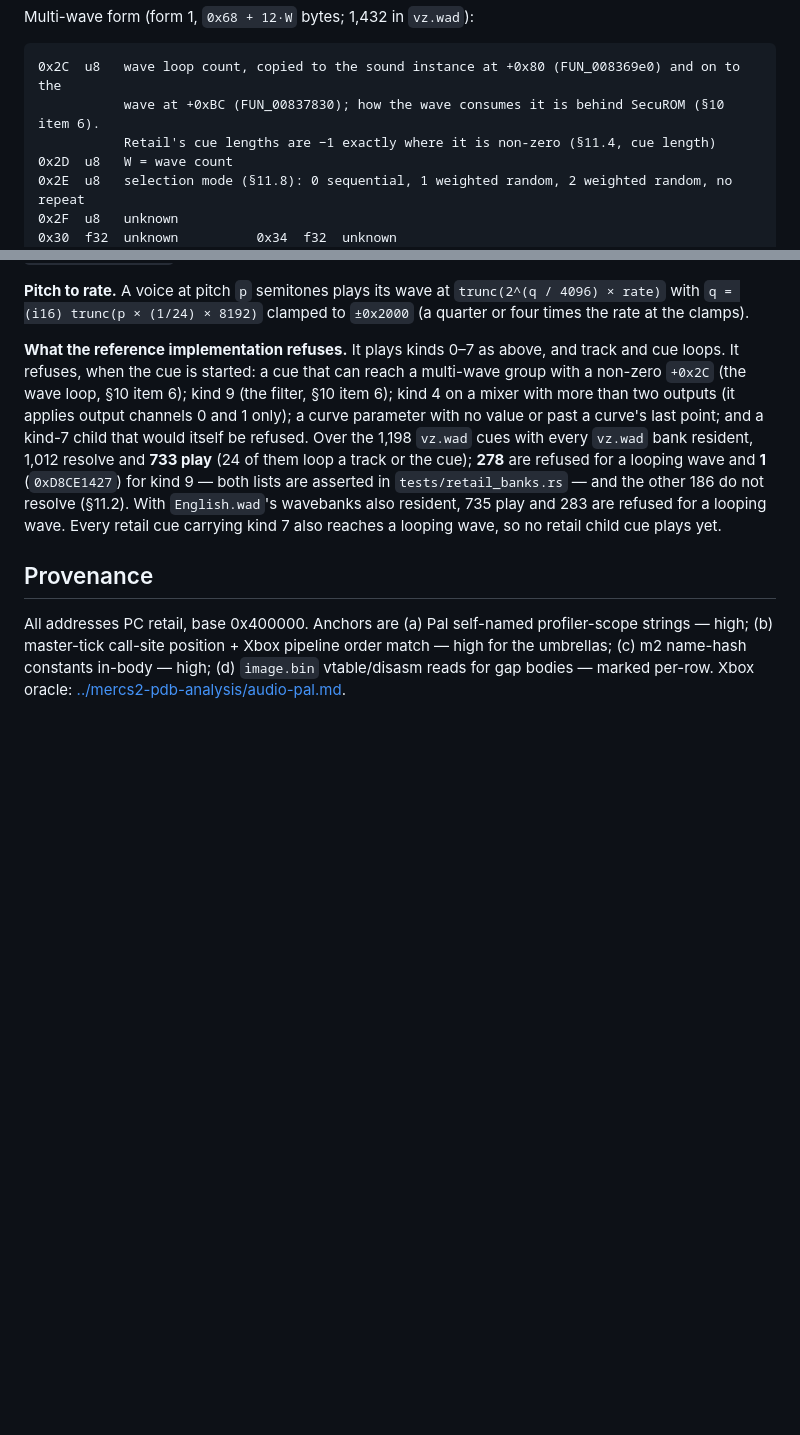
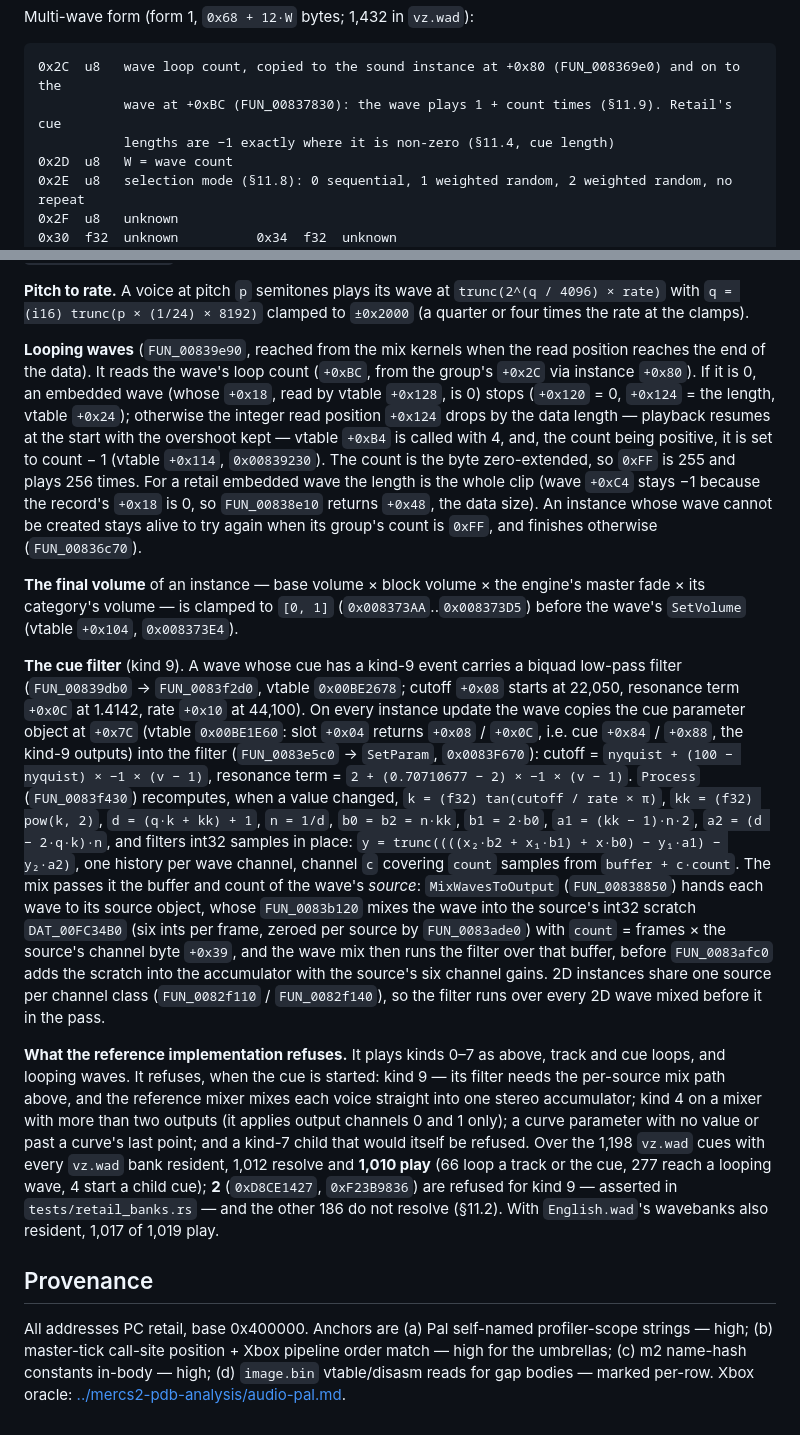
Before and after one commit to Mercenaries-Fan-Build/notes-on-the-released-game, a Markdown page: docs/reverse_engineer/audio_code_map.md, 2 parts joined by grey strips. Drawn GitHub-style; blank space fills up the shorter version.

````diff
--- a/docs/reverse_engineer/audio_code_map.md
+++ b/docs/reverse_engineer/audio_code_map.md
@@ -508,8 +510,8 @@ Multi-wave form (form 1, `0x68 + 12·W` bytes; 1,432 in `vz.wad`):
 
 ```
 0x2C  u8   wave loop count, copied to the sound instance at +0x80 (FUN_008369e0) and on to the
-           wave at +0xBC (FUN_00837830); how the wave consumes it is behind SecuROM (§10 item 6).
-           Retail's cue lengths are −1 exactly where it is non-zero (§11.4, cue length)
+           wave at +0xBC (FUN_00837830): the wave plays 1 + count times (§11.9). Retail's cue
+           lengths are −1 exactly where it is non-zero (§11.4, cue length)
 0x2D  u8   W = wave count
 0x2E  u8   selection mode (§11.8): 0 sequential, 1 weighted random, 2 weighted random, no repeat
 0x2F  u8   unknown
@@ -866,16 +868,50 @@ single-precision `sin(π)`); its FNV-1a-64 over the little-endian bytes is `0x63
 `q = (i16) trunc(p × (1/24) × 8192)` clamped to `±0x2000` (a quarter or four times the rate at the
 clamps).
 
-**What the reference implementation refuses.** It plays kinds 0–7 as above, and track and cue loops.
-It refuses, when the cue is started: a cue that can reach a multi-wave group with a non-zero
-`+0x2C` (the wave loop, §10 item 6); kind 9 (the filter, §10 item 6); kind 4 on a mixer with more than
-two outputs (it applies output channels 0 and 1 only); a curve parameter with no value or past a
-curve's last point; and a kind-7 child that would itself be refused. Over the 1,198 `vz.wad` cues with
-every `vz.wad` bank resident, 1,012 resolve and **733 play** (24 of them loop a track or the cue);
-**278** are refused for a looping wave and **1** (`0xD8CE1427`) for kind 9 — both lists are asserted
-in `tests/retail_banks.rs` — and the other 186 do not resolve (§11.2). With `English.wad`'s wavebanks
-also resident, 735 play and 283 are refused for a looping wave. Every retail cue carrying kind 7 also
-reaches a looping wave, so no retail child cue plays yet.
+**Looping waves** (`FUN_00839e90`, reached from the mix kernels when the read position reaches the
+end of the data). It reads the wave's loop count (`+0xBC`, from the group's `+0x2C` via instance
+`+0x80`). If it is 0, an embedded wave (whose `+0x18`, read by vtable `+0x128`, is 0) stops
+(`+0x120` = 0, `+0x124` = the length, vtable `+0x24`); otherwise the integer read position `+0x124`
+drops by the data length — playback resumes at the start with the overshoot kept — vtable `+0xB4` is
+called with 4, and, the count being positive, it is set to count − 1
+(vtable `+0x114`, `0x00839230`). The count is the byte zero-extended, so `0xFF` is 255 and plays 256
+times. For a retail embedded wave the length is the whole clip (wave `+0xC4` stays −1 because the
+record's `+0x18` is 0, so `FUN_00838e10` returns `+0x48`, the data size). An instance whose wave
+cannot be created stays alive to try again when its group's count is `0xFF`, and finishes otherwise
+(`FUN_00836c70`).
+
+**The final volume** of an instance — base volume × block volume × the engine's master fade ×
+its category's volume — is clamped to `[0, 1]` (`0x008373AA`..`0x008373D5`) before the wave's
+`SetVolume` (vtable `+0x104`, `0x008373E4`).
+
+**The cue filter** (kind 9). A wave whose cue has a kind-9 event carries a biquad low-pass filter
+(`FUN_00839db0` → `FUN_0083f2d0`, vtable `0x00BE2678`; cutoff `+0x08` starts at 22,050, resonance
+term `+0x0C` at 1.4142, rate `+0x10` at 44,100). On every instance update the wave copies the cue
+parameter object at `+0x7C` (vtable `0x00BE1E60`: slot `+0x04` returns `+0x08` / `+0x0C`, i.e. cue
+`+0x84` / `+0x88`, the kind-9 outputs) into the filter (`FUN_0083e5c0` → `SetParam`, `0x0083F670`):
+cutoff = `nyquist + (100 − nyquist) × −1 × (v − 1)`, resonance term =
+`2 + (0.70710677 − 2) × −1 × (v − 1)`. `Process` (`FUN_0083f430`) recomputes, when a value changed,
+`k = (f32) tan(cutoff / rate × π)`, `kk = (f32) pow(k, 2)`, `d = (q·k + kk) + 1`, `n = 1/d`,
+`b0 = b2 = n·kk`, `b1 = 2·b0`, `a1 = (kk − 1)·n·2`, `a2 = (d − 2·q·k)·n`, and filters int32 samples in
+place: `y = trunc((((x₂·b2 + x₁·b1) + x·b0) − y₁·a1) − y₂·a2)`, one history per wave channel,
+channel `c` covering `count` samples from `buffer + c·count`. The mix passes it the buffer and count
+of the wave's *source*: `MixWavesToOutput` (`FUN_00838850`) hands each wave to its source object,
+whose `FUN_0083b120` mixes the wave into the source's int32 scratch `DAT_00FC34B0` (six ints per
+frame, zeroed per source by `FUN_0083ade0`) with `count` = frames × the source's channel byte
+`+0x39`, and the wave mix then runs the filter over that buffer, before `FUN_0083afc0` adds the
+scratch into the accumulator with the source's six channel gains. 2D instances share one source per
+channel class (`FUN_0082f110` / `FUN_0082f140`), so the filter runs over every 2D wave mixed before
+it in the pass.
+
+**What the reference implementation refuses.** It plays kinds 0–7 as above, track and cue loops,
+and looping waves. It refuses, when the cue is started: kind 9 — its filter needs the per-source
+mix path above, and the reference mixer mixes each voice straight into one stereo accumulator; kind
+4 on a mixer with more than two outputs (it applies output channels 0 and 1 only); a curve
+parameter with no value or past a curve's last point; and a kind-7 child that would itself be
+refused. Over the 1,198 `vz.wad` cues with every `vz.wad` bank resident, 1,012 resolve and **1,010
+play** (66 loop a track or the cue, 277 reach a looping wave, 4 start a child cue); **2**
+(`0xD8CE1427`, `0xF23B9836`) are refused for kind 9 — asserted in `tests/retail_banks.rs` — and the
+other 186 do not resolve (§11.2). With `English.wad`'s wavebanks also resident, 1,017 of 1,019 play.
 
 ## Provenance
 
````
Also changed, not shown: other parts of docs/reverse_engineer/audio_code_map.md (+38 -36 lines).
